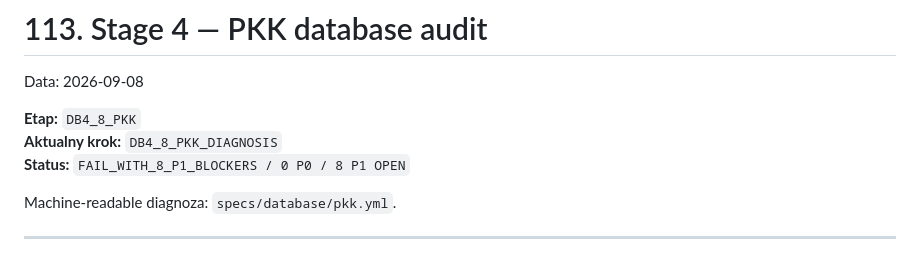
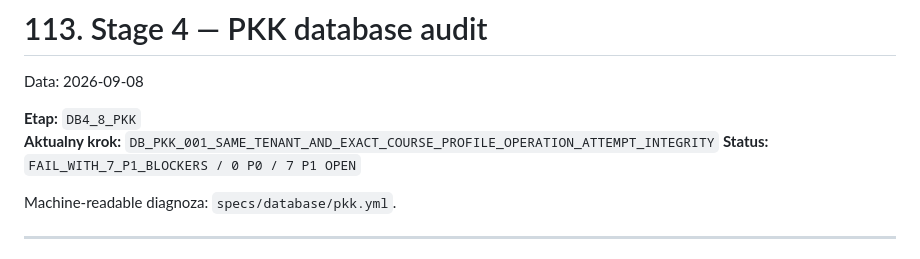
Before and after one commit to prawkonaraz100/osk-panel, a Markdown page: docs/113-stage-4-pkk-audit.md, the part around one of its changes. Drawn GitHub-style.

Commit message:
DB-PKK-001: add same-tenant exact-target narrative audit

```diff
--- a/docs/113-stage-4-pkk-audit.md
+++ b/docs/113-stage-4-pkk-audit.md
@@ -3,8 +3,8 @@
 Data: 2026-09-08
 
 **Etap:** `DB4_8_PKK`
-**Aktualny krok:** `DB4_8_PKK_DIAGNOSIS`
-**Status:** `FAIL_WITH_8_P1_BLOCKERS / 0 P0 / 8 P1 OPEN`
+**Aktualny krok:** `DB_PKK_001_SAME_TENANT_AND_EXACT_COURSE_PROFILE_OPERATION_ATTEMPT_INTEGRITY`
+**Status:** `FAIL_WITH_7_P1_BLOCKERS / 0 P0 / 7 P1 OPEN`
 
 Machine-readable diagnoza: `specs/database/pkk.yml`.
 
```
Also changed, not shown: other parts of docs/113-stage-4-pkk-audit.md (+74 -0 lines).
